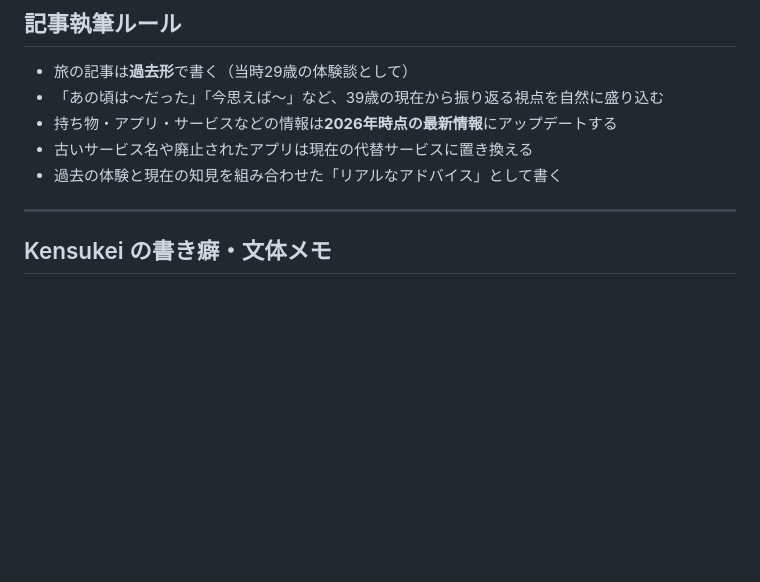
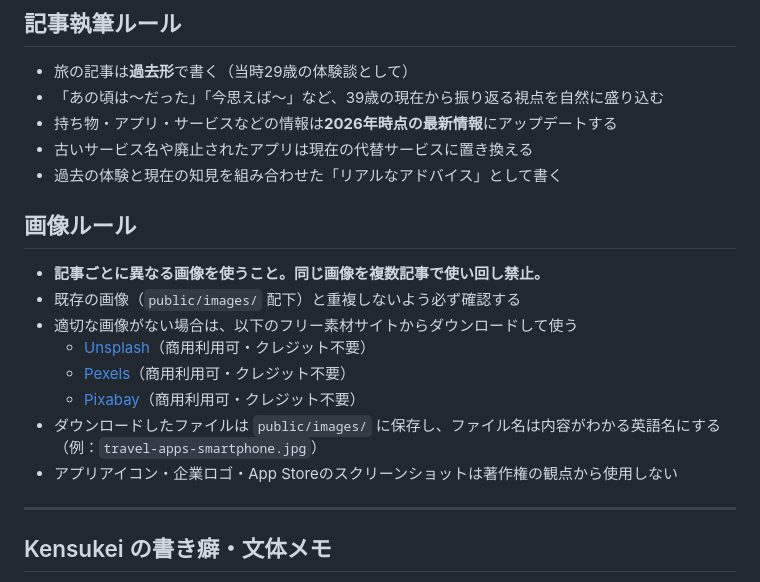
Before and after one commit to ken-recipe/my-trip-note, a Markdown page: CLAUDE.md, the part around the change. Drawn GitHub-style; blank space fills up the shorter version.

Commit message:
画像ルールを追加：使い回し禁止・フリー素材サイト利用を明記

```diff
--- a/CLAUDE.md
+++ b/CLAUDE.md
@@ -19,6 +19,17 @@ AmebaOwndからの記事をリライトして投稿。
 - 持ち物・アプリ・サービスなどの情報は**2026年時点の最新情報**にアップデートする
 - 古いサービス名や廃止されたアプリは現在の代替サービスに置き換える
 - 過去の体験と現在の知見を組み合わせた「リアルなアドバイス」として書く
+
+## 画像ルール
+
+- **記事ごとに異なる画像を使うこと。同じ画像を複数記事で使い回し禁止。**
+- 既存の画像（`public/images/` 配下）と重複しないよう必ず確認する
+- 適切な画像がない場合は、以下のフリー素材サイトからダウンロードして使う
+  - [Unsplash](https://unsplash.com/)（商用利用可・クレジット不要）
+  - [Pexels](https://www.pexels.com/)（商用利用可・クレジット不要）
+  - [Pixabay](https://pixabay.com/)（商用利用可・クレジット不要）
+- ダウンロードしたファイルは `public/images/` に保存し、ファイル名は内容がわかる英語名にする（例：`travel-apps-smartphone.jpg`）
+- アプリアイコン・企業ロゴ・App Storeのスクリーンショットは著作権の観点から使用しない
 
 ---
 
```
